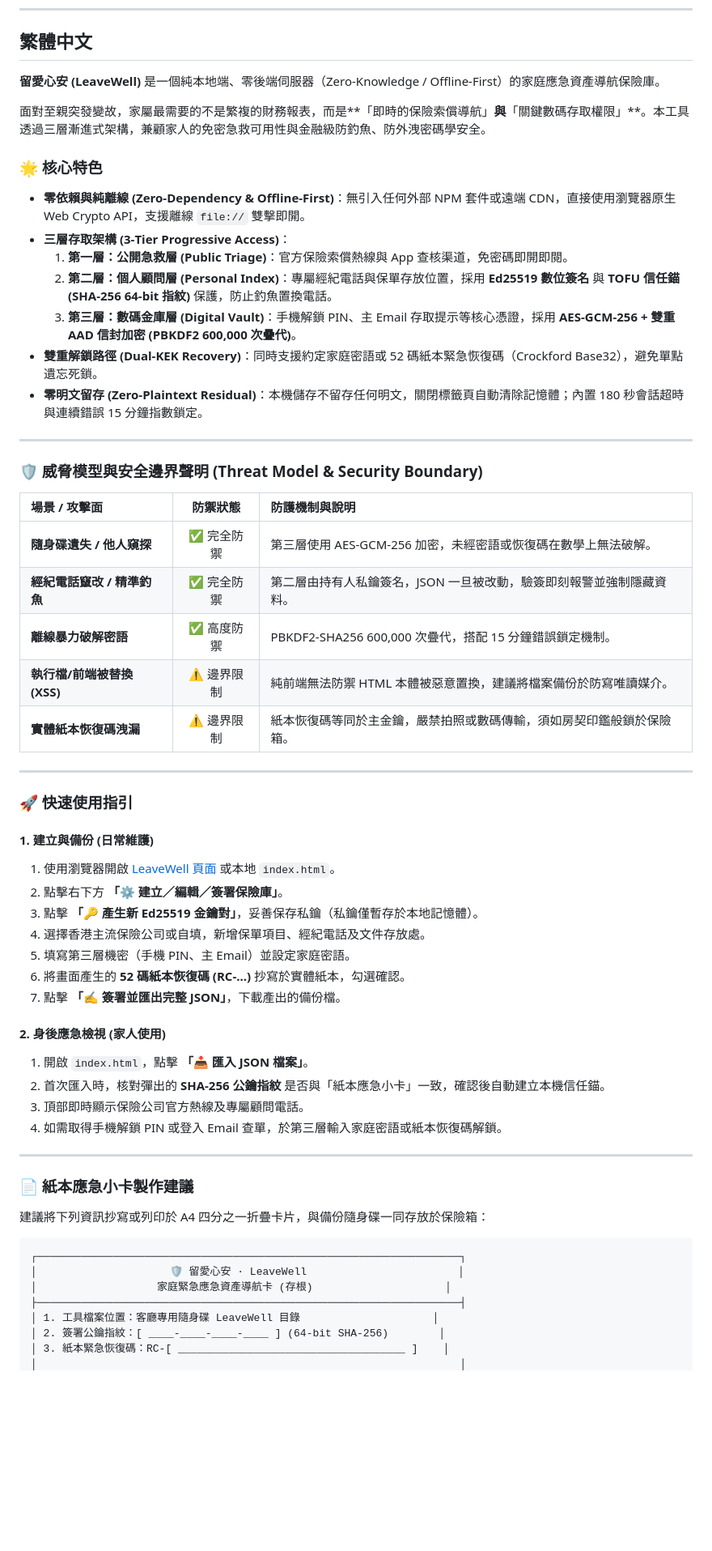
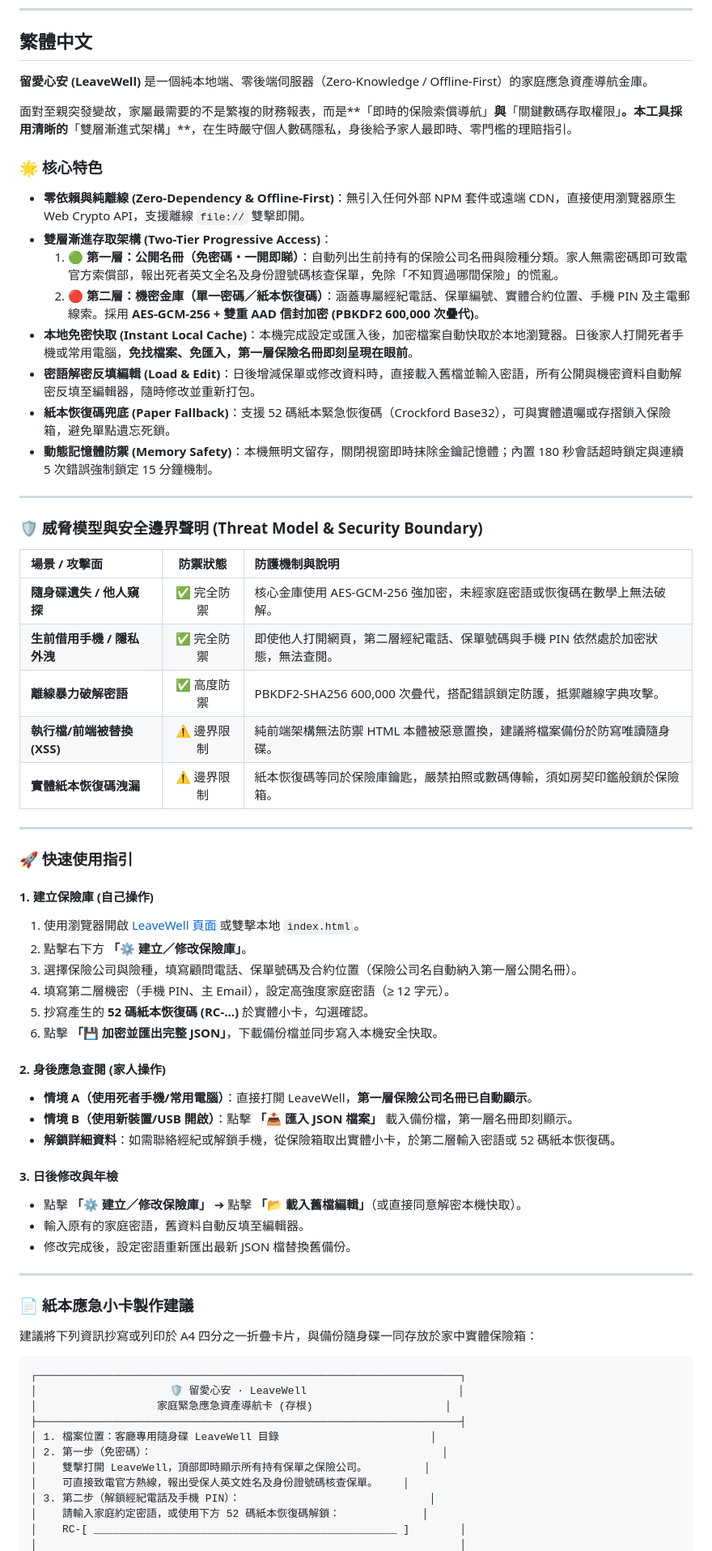
Before and after one commit to jackylawck/LeaveWell, a Markdown page: README.md, the part around one of its changes. Shown at 81% size. Rendered like a GitHub page; blank space fills up the shorter version.

````diff
--- a/README.md
+++ b/README.md
@@ -9,19 +9,20 @@
 
 ## 繁體中文
 
-**留愛心安 (LeaveWell)** 是一個純本地端、零後端伺服器（Zero-Knowledge / Offline-First）的家庭應急資產導航保險庫。
+**留愛心安 (LeaveWell)** 是一個純本地端、零後端伺服器（Zero-Knowledge / Offline-First）的家庭應急資產導航金庫。
 
-面對至親突發變故，家屬最需要的不是繁複的財務報表，而是**「即時的保險索償導航」**與**「關鍵數碼存取權限」**。本工具透過三層漸進式架構，兼顧家人的免密急救可用性與金融級防釣魚、防外洩密碼學安全。
+面對至親突發變故，家屬最需要的不是繁複的財務報表，而是**「即時的保險索償導航」**與**「關鍵數碼存取權限」**。本工具採用清晰的**「雙層漸進式架構」**，在生時嚴守個人數碼隱私，身後給予家人最即時、零門檻的理賠指引。
 
 ### 🌟 核心特色
 
 - **零依賴與純離線 (Zero-Dependency & Offline-First)**：無引入任何外部 NPM 套件或遠端 CDN，直接使用瀏覽器原生 Web Crypto API，支援離線 `file://` 雙擊即開。
-- **三層存取架構 (3-Tier Progressive Access)**：
-  1. **第一層：公開急救層 (Public Triage)**：官方保險索償熱線與 App 查核渠道，免密碼即開即閱。
-  2. **第二層：個人顧問層 (Personal Index)**：專屬經紀電話與保單存放位置，採用 **Ed25519 數位簽名** 與 **TOFU 信任錨 (SHA-256 64-bit 指紋)** 保護，防止釣魚置換電話。
-  3. **第三層：數碼金庫層 (Digital Vault)**：手機解鎖 PIN、主 Email 存取提示等核心憑證，採用 **AES-GCM-256 + 雙重 AAD 信封加密 (PBKDF2 600,000 次疊代)**。
-- **雙重解鎖路徑 (Dual-KEK Recovery)**：同時支援約定家庭密語或 52 碼紙本緊急恢復碼（Crockford Base32），避免單點遺忘死鎖。
-- **零明文留存 (Zero-Plaintext Residual)**：本機儲存不留存任何明文，關閉標籤頁自動清除記憶體；內置 180 秒會話超時與連續錯誤 15 分鐘指數鎖定。
+- **雙層漸進存取架構 (Two-Tier Progressive Access)**：
+  1. **🟢 第一層：公開名冊（免密碼・一開即睇）**：自動列出生前持有的保險公司名冊與險種分類。家人無需密碼即可致電官方索償部，報出死者英文全名及身份證號碼核查保單，免除「不知買過哪間保險」的慌亂。
+  2. **🔴 第二層：機密金庫（單一密碼／紙本恢復碼）**：涵蓋專屬經紀電話、保單編號、實體合約位置、手機 PIN 及主電郵線索。採用 **AES-GCM-256 + 雙重 AAD 信封加密 (PBKDF2 600,000 次疊代)**。
+- **本地免密快取 (Instant Local Cache)**：本機完成設定或匯入後，加密檔案自動快取於本地瀏覽器。日後家人打開死者手機或常用電腦，**免找檔案、免匯入，第一層保險名冊即刻呈現在眼前**。
+- **密語解密反填編輯 (Load & Edit)**：日後增減保單或修改資料時，直接載入舊檔並輸入密語，所有公開與機密資料自動解密反填至編輯器，隨時修改並重新打包。
+- **紙本恢復碼兜底 (Paper Fallback)**：支援 52 碼紙本緊急恢復碼（Crockford Base32），可與實體遺囑或存摺鎖入保險箱，避免單點遺忘死鎖。
+- **動態記憶體防禦 (Memory Safety)**：本機無明文留存，關閉視窗即時抹除金鑰記憶體；內置 180 秒會話超時鎖定與連續 5 次錯誤強制鎖定 15 分鐘機制。
 
 ---
 
@@ -29,43 +30,50 @@
 
 | 場景 / 攻擊面 | 防禦狀態 | 防護機制與說明 |
 | :--- | :---: | :--- |
-| **隨身碟遺失 / 他人窺探** | ✅ 完全防禦 | 第三層使用 AES-GCM-256 加密，未經密語或恢復碼在數學上無法破解。 |
-| **經紀電話竄改 / 精準釣魚** | ✅ 完全防禦 | 第二層由持有人私鑰簽名，JSON 一旦被改動，驗簽即刻報警並強制隱藏資料。 |
-| **離線暴力破解密語** | ✅ 高度防禦 | PBKDF2-SHA256 600,000 次疊代，搭配 15 分鐘錯誤鎖定機制。 |
-| **執行檔/前端被替換 (XSS)** | ⚠️ 邊界限制 | 純前端無法防禦 HTML 本體被惡意置換，建議將檔案備份於防寫唯讀媒介。 |
-| **實體紙本恢復碼洩漏** | ⚠️ 邊界限制 | 紙本恢復碼等同於主金鑰，嚴禁拍照或數碼傳輸，須如房契印鑑般鎖於保險箱。 |
+| **隨身碟遺失 / 他人窺探** | ✅ 完全防禦 | 核心金庫使用 AES-GCM-256 強加密，未經家庭密語或恢復碼在數學上無法破解。 |
+| **生前借用手機 / 隱私外洩** | ✅ 完全防禦 | 即使他人打開網頁，第二層經紀電話、保單號碼與手機 PIN 依然處於加密狀態，無法查閱。 |
+| **離線暴力破解密語** | ✅ 高度防禦 | PBKDF2-SHA256 600,000 次疊代，搭配錯誤鎖定防護，抵禦離線字典攻擊。 |
+| **執行檔/前端被替換 (XSS)** | ⚠️ 邊界限制 | 純前端架構無法防禦 HTML 本體被惡意置換，建議將檔案備份於防寫唯讀隨身碟。 |
+| **實體紙本恢復碼洩漏** | ⚠️ 邊界限制 | 紙本恢復碼等同於保險庫鑰匙，嚴禁拍照或數碼傳輸，須如房契印鑑般鎖於保險箱。 |
 
 ---
 
 ### 🚀 快速使用指引
 
-#### 1. 建立與備份 (日常維護)
-1. 使用瀏覽器開啟 [LeaveWell 頁面](https://jackylawck.github.io/LeaveWell/) 或本地 `index.html`。
-2. 點擊右下方 **「⚙️ 建立／編輯／簽署保險庫」**。
-3. 點擊 **「🔑 產生新 Ed25519 金鑰對」**，妥善保存私鑰（私鑰僅暫存於本地記憶體）。
-4. 選擇香港主流保險公司或自填，新增保單項目、經紀電話及文件存放處。
-5. 填寫第三層機密（手機 PIN、主 Email）並設定家庭密語。
-6. 將畫面產生的 **52 碼紙本恢復碼 (RC-...)** 抄寫於實體紙本，勾選確認。
-7. 點擊 **「✍️ 簽署並匯出完整 JSON」**，下載產出的備份檔。
+#### 1. 建立保險庫 (自己操作)
+1. 使用瀏覽器開啟 [LeaveWell 頁面](https://jackylawck.github.io/LeaveWell/) 或雙擊本地 `index.html`。
+2. 點擊右下方 **「⚙️ 建立／修改保險庫」**。
+3. 選擇保險公司與險種，填寫顧問電話、保單號碼及合約位置（保險公司名自動納入第一層公開名冊）。
+4. 填寫第二層機密（手機 PIN、主 Email），設定高強度家庭密語（≥ 12 字元）。
+5. 抄寫產生的 **52 碼紙本恢復碼 (RC-...)** 於實體小卡，勾選確認。
+6. 點擊 **「💾 加密並匯出完整 JSON」**，下載備份檔並同步寫入本機安全快取。
 
-#### 2. 身後應急檢視 (家人使用)
-1. 開啟 `index.html`，點擊 **「📥 匯入 JSON 檔案」**。
-2. 首次匯入時，核對彈出的 **SHA-256 公鑰指紋** 是否與「紙本應急小卡」一致，確認後自動建立本機信任錨。
-3. 頂部即時顯示保險公司官方熱線及專屬顧問電話。
-4. 如需取得手機解鎖 PIN 或登入 Email 查單，於第三層輸入家庭密語或紙本恢復碼解鎖。
+#### 2. 身後應急查閱 (家人操作)
+- **情境 A（使用死者手機/常用電腦）**：直接打開 LeaveWell，**第一層保險公司名冊已自動顯示**。
+- **情境 B（使用新裝置/USB 開啟）**：點擊 **「📥 匯入 JSON 檔案」** 載入備份檔，第一層名冊即刻顯示。
+- **解鎖詳細資料**：如需聯絡經紀或解鎖手機，從保險箱取出實體小卡，於第二層輸入密語或 52 碼紙本恢復碼。
+
+#### 3. 日後修改與年檢
+- 點擊 **「⚙️ 建立／修改保險庫」** ➔ 點擊 **「📂 載入舊檔編輯」**（或直接同意解密本機快取）。
+- 輸入原有的家庭密語，舊資料自動反填至編輯器。
+- 修改完成後，設定密語重新匯出最新 JSON 檔替換舊備份。
 
 ---
 
 ### 📄 紙本應急小卡製作建議
 
-建議將下列資訊抄寫或列印於 A4 四分之一折疊卡片，與備份隨身碟一同存放於保險箱：
+建議將下列資訊抄寫或列印於 A4 四分之一折疊卡片，與備份隨身碟一同存放於家中實體保險箱：
 
 ```text
 ┌───────────────────────────────────────────────────────────────────┐
 │                     🛡️ 留愛心安 · LeaveWell                        │
 │                   家庭緊急應急資產導航卡 (存根)                     │
 ├───────────────────────────────────────────────────────────────────┤
-│ 1. 工具檔案位置：客廳專用隨身碟 LeaveWell 目錄                     │
-│ 2. 簽署公鑰指紋：[ ____-____-____-____ ] (64-bit SHA-256)        │
-│ 3. 紙本緊急恢復碼：RC-[ ____________________________________ ]    │
+│ 1. 檔案位置：客廳專用隨身碟 LeaveWell 目錄                        │
+│ 2. 第一步（免密碼）：                                              │
+│    雙擊打開 LeaveWell，頂部即時顯示所有持有保單之保險公司。         │
+│    可直接致電官方熱線，報出受保人英文姓名及身份證號碼核查保單。    │
+│ 3. 第二步（解鎖經紀電話及手機 PIN）：                              │
+│    請輸入家庭約定密語，或使用下方 52 碼紙本恢復碼解鎖：             │
+│    RC-[ ________________________________________________ ]        │
 │                                                                   │
````
Also changed, not shown: other parts of README.md (+19 -18 lines).
